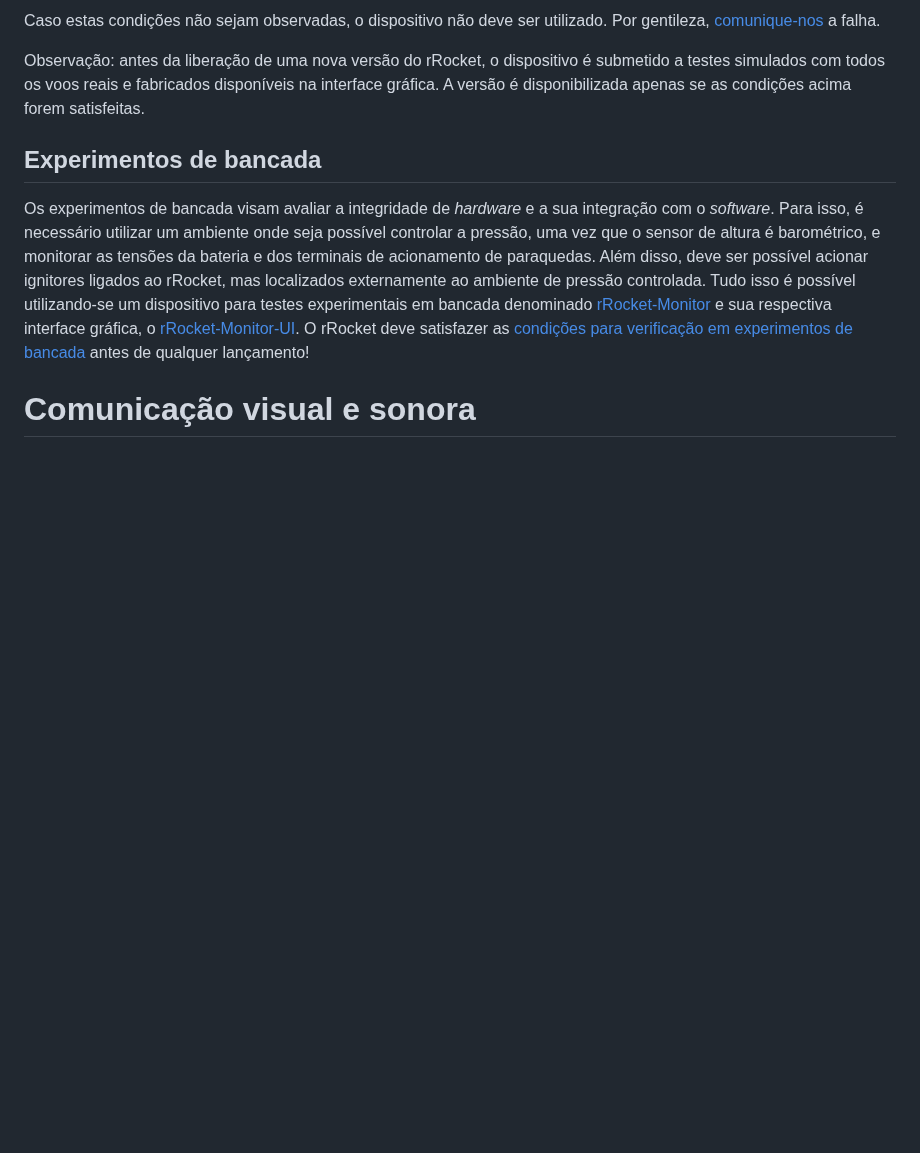
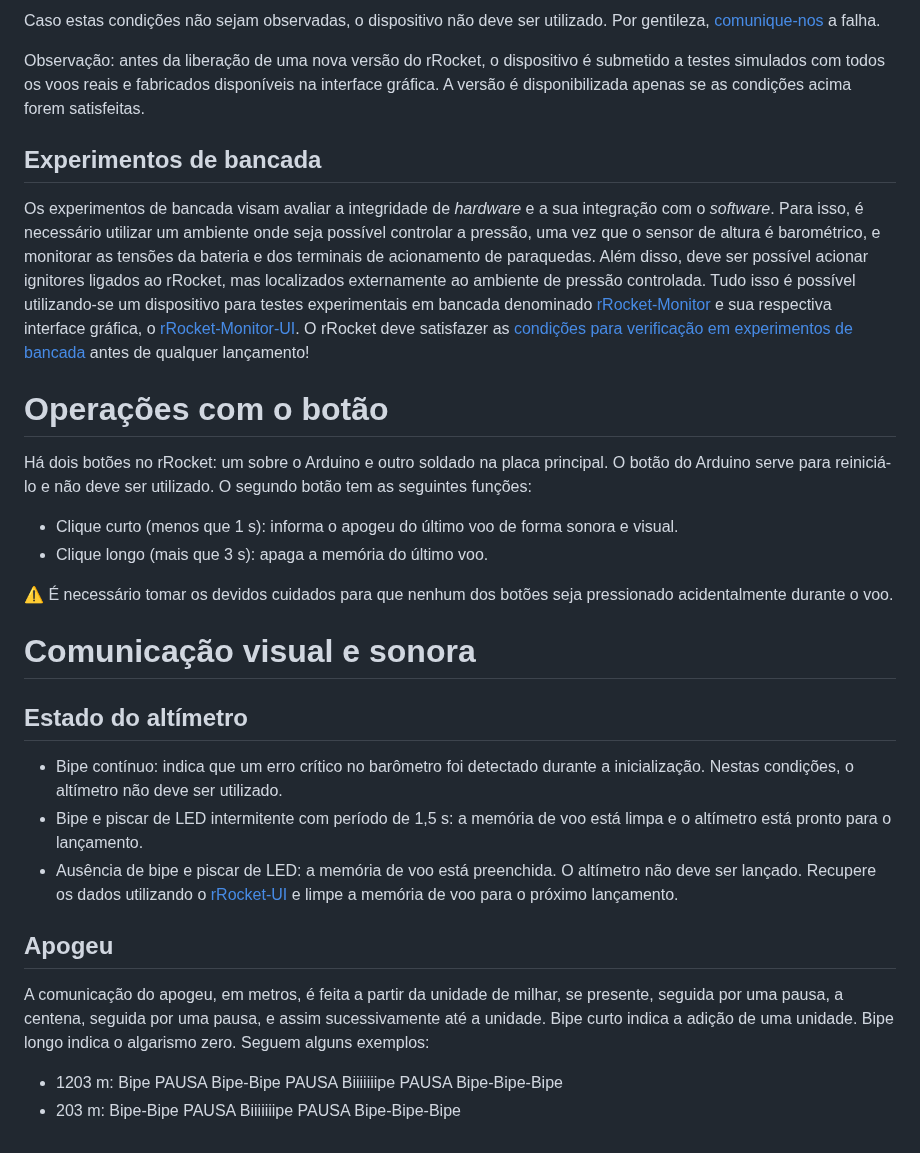
Before and after one commit to gbertoldo/rRocket, a Markdown page: README.md, the part around the change. Rendered like a GitHub page; blank space fills up the shorter version.

```diff
--- a/README.md
+++ b/README.md
@@ -86,4 +86,21 @@ Observação: antes da liberação de uma nova versão do rRocket, o dispositivo
 
 Os experimentos de bancada visam avaliar a integridade de _hardware_ e a sua integração com o _software_. Para isso, é necessário utilizar um ambiente onde seja possível controlar a pressão, uma vez que o sensor de altura  é barométrico, e monitorar as tensões da bateria e dos terminais de acionamento de paraquedas. Além disso, deve ser possível acionar ignitores ligados ao rRocket, mas localizados externamente ao ambiente de pressão controlada. Tudo isso é possível utilizando-se um dispositivo para testes experimentais em bancada denominado [rRocket-Monitor](https://github.com/gbertoldo/rRocket-Monitor) e sua respectiva interface gráfica, o [rRocket-Monitor-UI](https://github.com/gbertoldo/rRocket-Monitor-UI). O rRocket deve satisfazer as [condições para verificação em experimentos de bancada](https://github.com/gbertoldo/rRocket-Monitor-UI?tab=readme-ov-file#procedimento-de-teste-do-rrocket) antes de qualquer lançamento!
 
+# Operações com o botão
+Há dois botões no rRocket: um sobre o Arduino e outro soldado na placa principal. O botão do Arduino serve para reiniciá-lo e não deve ser utilizado. O segundo botão tem as seguintes funções:
+- Clique curto (menos que 1 s): informa o apogeu do último voo de forma sonora e visual.
+- Clique longo (mais que 3 s): apaga a memória do último voo.
+
+ ⚠️ É necessário tomar os devidos cuidados para que nenhum dos botões seja pressionado acidentalmente durante o voo.
+
 # Comunicação visual e sonora
+
+## Estado do altímetro
+- Bipe contínuo: indica que um erro crítico no barômetro foi detectado durante a inicialização. Nestas condições, o altímetro não deve ser utilizado.
+- Bipe e piscar de LED intermitente com período de 1,5 s: a memória de voo está limpa e o altímetro está pronto para o lançamento.
+- Ausência de bipe e piscar de LED: a memória de voo está preenchida. O altímetro não deve ser lançado. Recupere os dados utilizando o [rRocket-UI](https://github.com/gbertoldo/rRocket-UI) e limpe a memória de voo para o próximo lançamento.
+
+## Apogeu
+A comunicação do apogeu, em metros, é feita a partir da unidade de milhar, se presente, seguida por uma pausa, a centena, seguida por uma pausa, e assim sucessivamente até a unidade. Bipe curto indica a adição de uma unidade. Bipe longo indica o algarismo zero. Seguem alguns exemplos:
+- 1203 m: Bipe PAUSA Bipe-Bipe PAUSA Biiiiiiipe PAUSA Bipe-Bipe-Bipe
+- 203 m: Bipe-Bipe PAUSA Biiiiiiipe PAUSA Bipe-Bipe-Bipe
```
